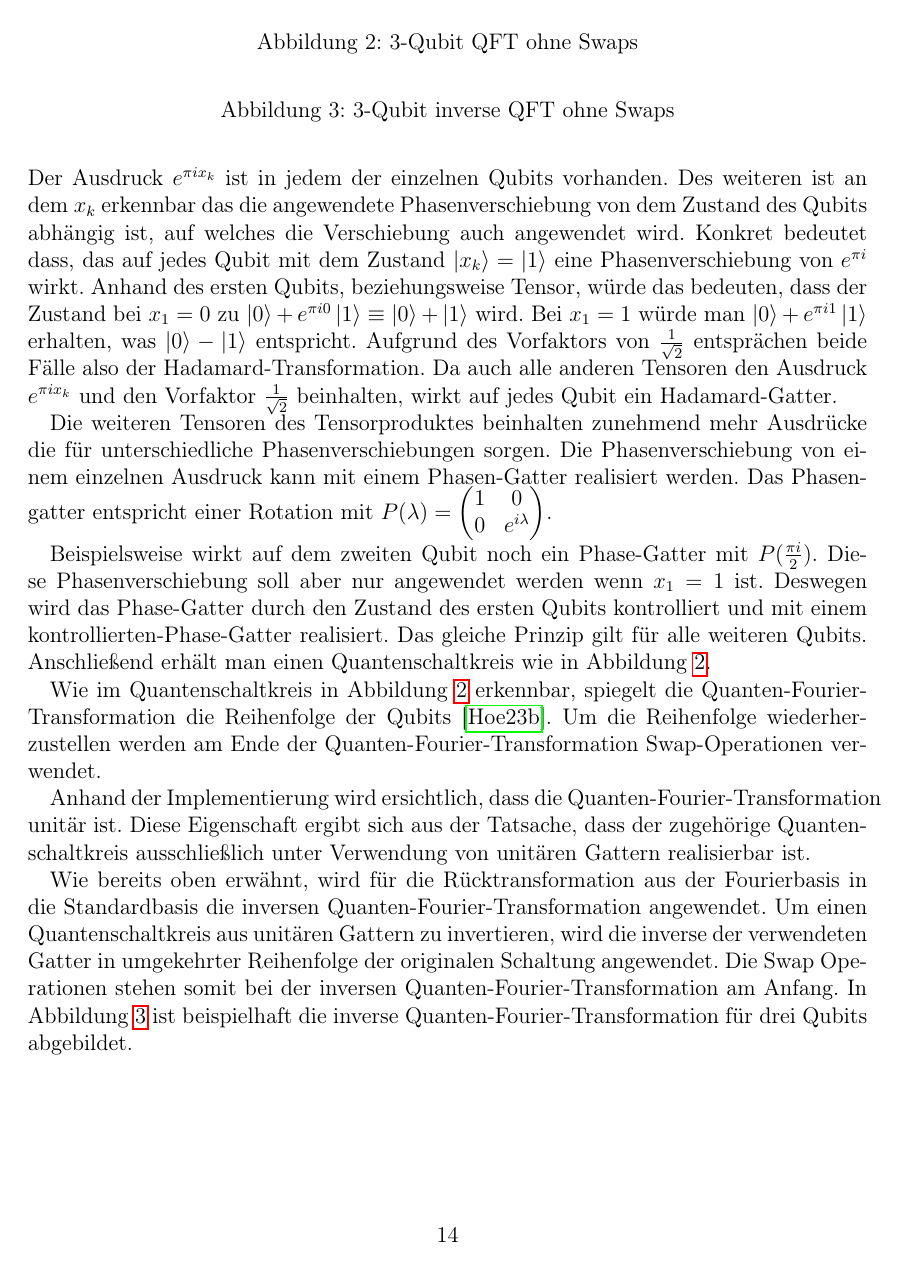
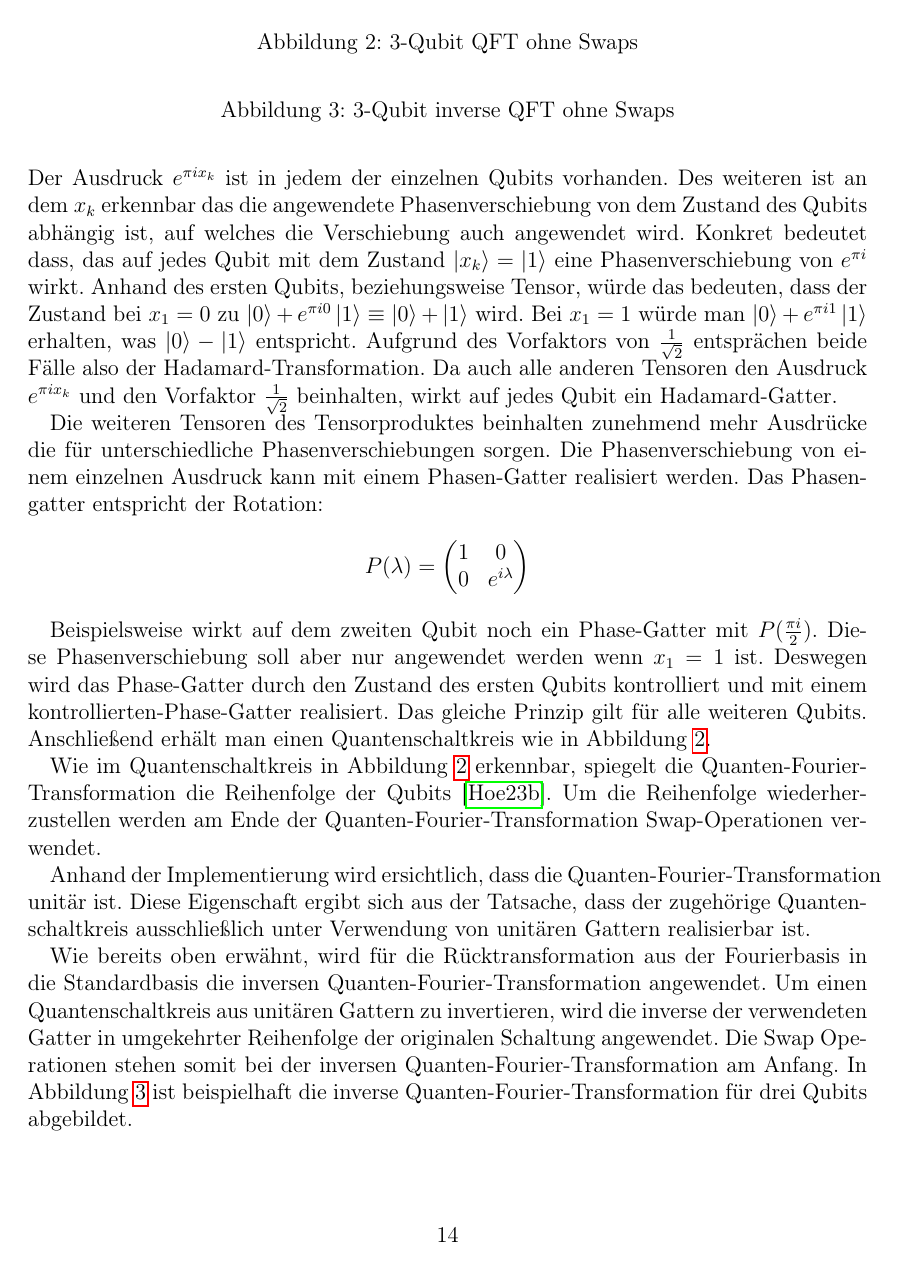
Before and after one commit to Siytta/bachelorarbeit, a LaTeX document (Bachelorarbeit/BA.tex, which reads Bachelorarbeit/Chapters/Grundlagen.tex): page 14 of 52. Compiled offline with pdfLaTeX.

Commit message:
Put bigger maths eqns into display maths
otherwise the linespread widens

```diff
--- a/Bachelorarbeit/Chapters/Grundlagen.tex
+++ b/Bachelorarbeit/Chapters/Grundlagen.tex
@@ -203,11 +203,14 @@ Da auch alle anderen Tensoren den Ausdruck \(e^{\pi i x_k}\) und den Vorfaktor \
 
 Die weiteren Tensoren des Tensorproduktes beinhalten zunehmend mehr Ausdrücke die für unterschiedliche Phasenverschiebungen sorgen.
 Die Phasenverschiebung von einem einzelnen Ausdruck kann mit einem Phasen-Gatter realisiert werden.
-Das Phasen-gatter entspricht einer Rotation mit \(P(\lambda) =
-\begin{pmatrix}
-  1 & 0 \\
-  0 & e^{i \lambda}
-\end{pmatrix}\).
+Das Phasen-gatter entspricht der Rotation:
+\[
+  P(\lambda) =
+  \begin{pmatrix}
+    1 & 0 \\
+    0 & e^{i \lambda}
+  \end{pmatrix}
+\]
 
 Beispielsweise wirkt auf dem zweiten Qubit noch ein Phase-Gatter mit \(P(\frac{\pi i}{2} )\).
 Diese Phasenverschiebung soll aber nur angewendet werden wenn \(x_1 = 1\) ist.
```
